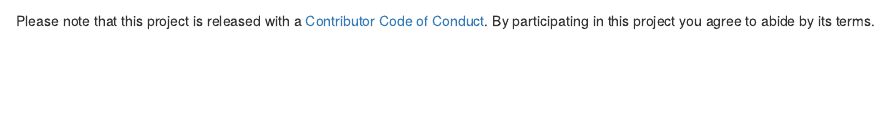
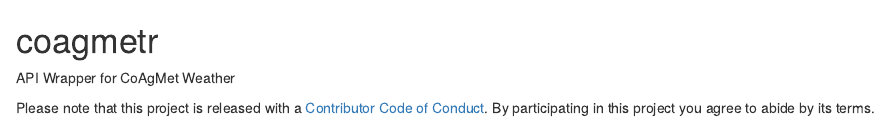
Before and after one commit to gacolitti/coagmetr, an R Markdown document (README.Rmd): the page in a window 1100 px wide, from its top. Rendered offline with R 4.5, knitr and Pandoc, with nearby package versions; badge pictures from the web are left out.

```diff
--- a/README.Rmd
+++ b/README.Rmd
@@ -4,7 +4,8 @@
 
 
 
-
+# coagmetr
+API Wrapper for CoAgMet Weather
 
 
 
```
Also changed, not shown: README.md (deleted).
